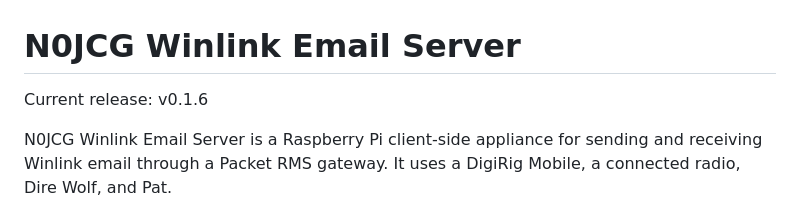
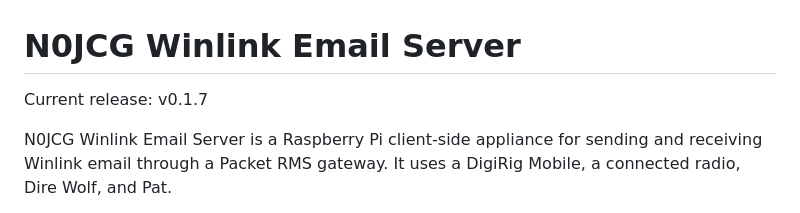
Before and after one commit to bakstaaj/N0JCG-WINLINK-EMAIL-SERVER, a Markdown page: README.md, the part around the change. Drawn GitHub-style.

Commit message:
Prepare v0.1.7 release

```diff
--- a/README.md
+++ b/README.md
@@ -1,6 +1,6 @@
 # N0JCG Winlink Email Server
 
-Current release: v0.1.6
+Current release: v0.1.7
 
 N0JCG Winlink Email Server is a Raspberry Pi client-side appliance for sending and receiving Winlink email through a Packet RMS gateway. It uses a DigiRig Mobile, a connected radio, Dire Wolf, and Pat.
 
```
Also changed, not shown: releases/v0.1.7.md (added, +26 -0 lines).
